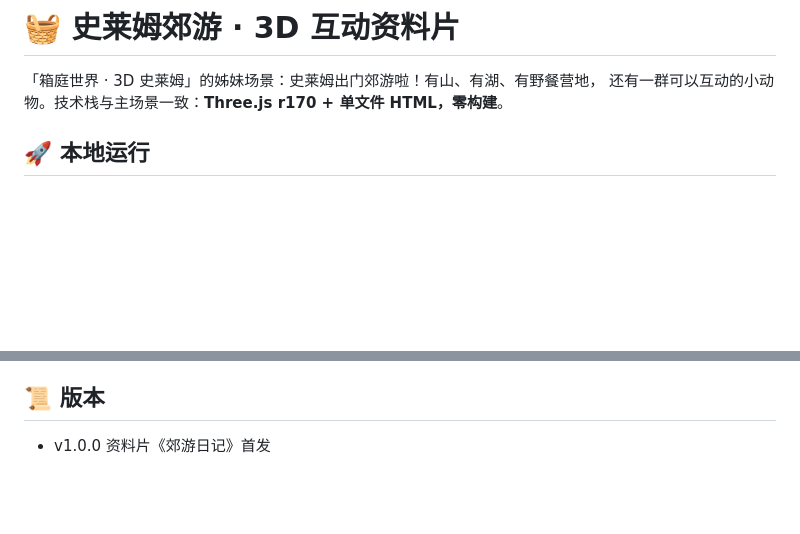
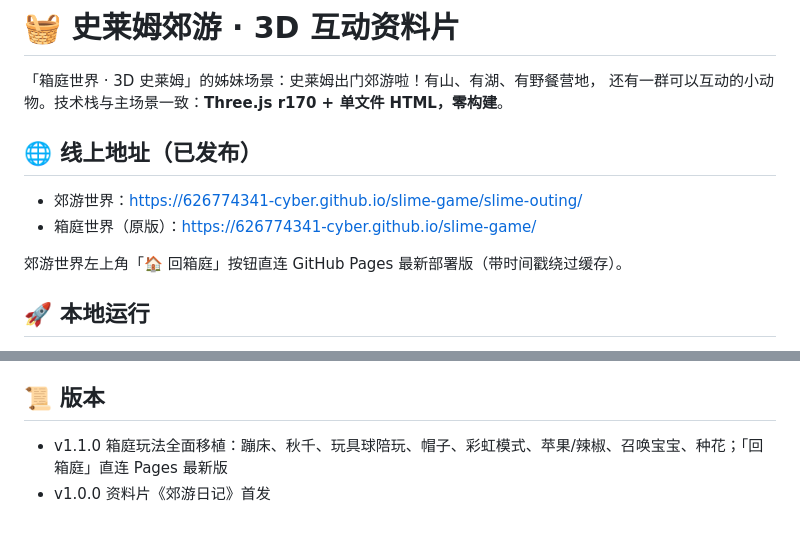
Before and after one commit to 626774341-cyber/slime-game, a Markdown page: slime-outing/README.md, 2 parts joined by grey strips. Rendered like a GitHub page; blank space fills up the shorter version.

Commit message:
📝 郊游 README：补充线上地址与 v1.1.0 更新日志

```diff
--- a/slime-outing/README.md
+++ b/slime-outing/README.md
@@ -2,6 +2,13 @@
 
 「箱庭世界 · 3D 史莱姆」的姊妹场景：史莱姆出门郊游啦！有山、有湖、有野餐营地，
 还有一群可以互动的小动物。技术栈与主场景一致：**Three.js r170 + 单文件 HTML，零构建**。
+
+## 🌐 线上地址（已发布）
+
+- 郊游世界：<https://626774341-cyber.github.io/slime-game/slime-outing/>
+- 箱庭世界（原版）：<https://626774341-cyber.github.io/slime-game/>
+
+郊游世界左上角「🏠 回箱庭」按钮直连 GitHub Pages 最新部署版（带时间戳绕过缓存）。
 
 ## 🚀 本地运行
 
@@ -67,4 +74,5 @@ slime-game/
 
 ## 📜 版本
 
+- v1.1.0 箱庭玩法全面移植：蹦床、秋千、玩具球陪玩、帽子、彩虹模式、苹果/辣椒、召唤宝宝、种花；「回箱庭」直连 Pages 最新版
 - v1.0.0 资料片《郊游日记》首发
```
